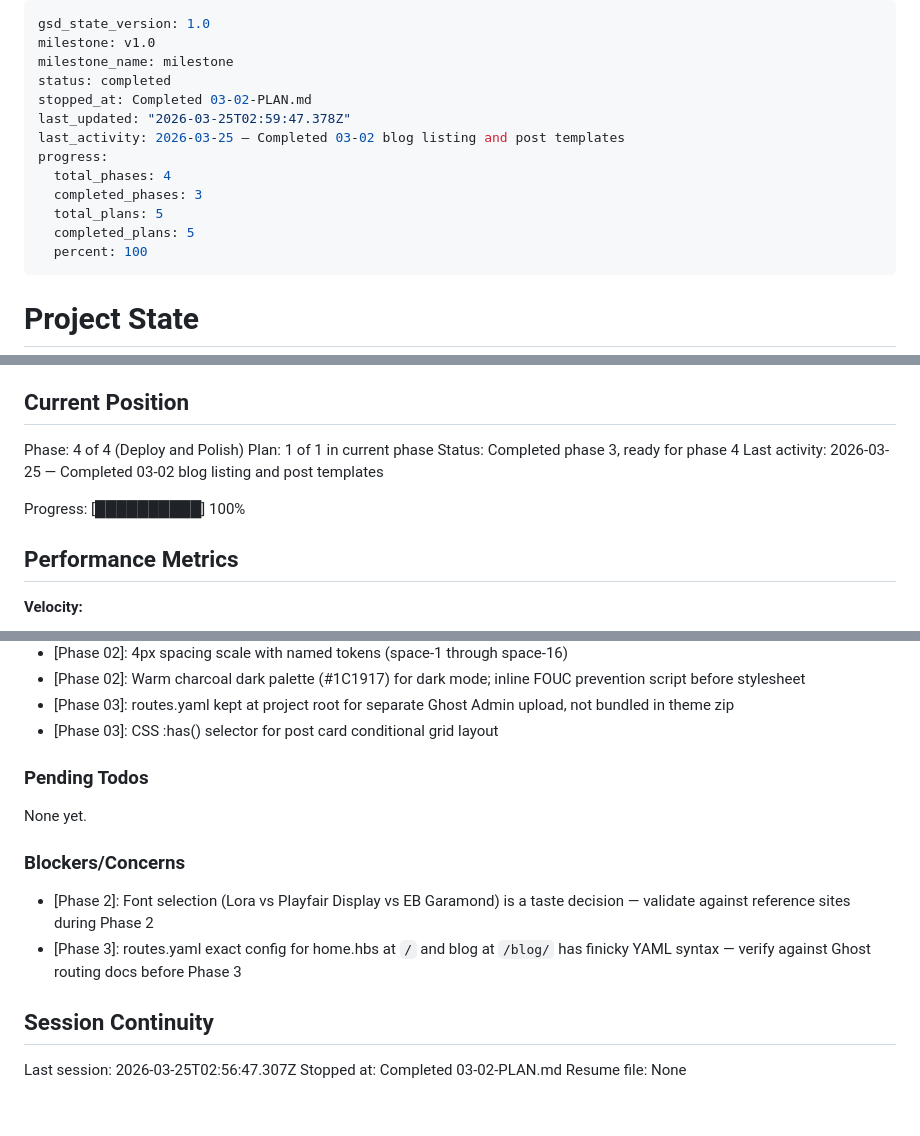
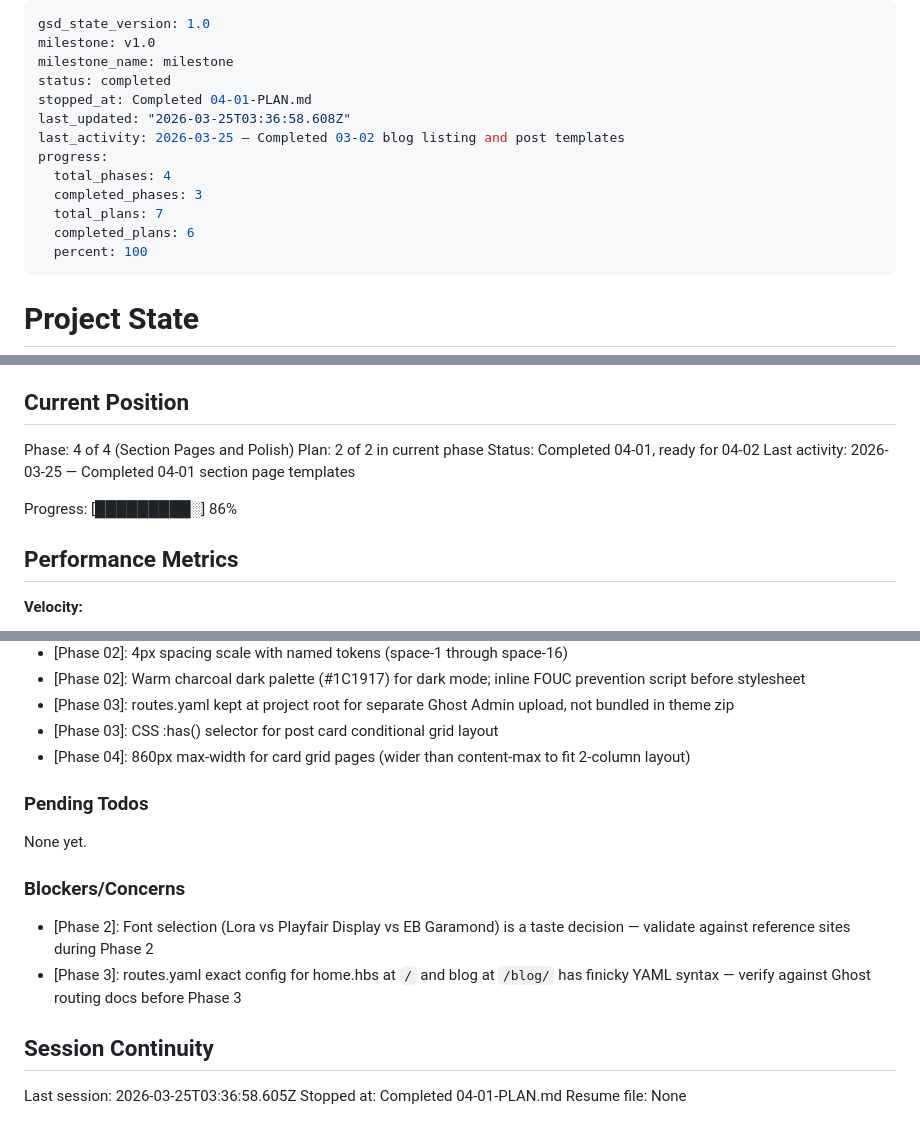
Before and after one commit to jessholbrook/general-purpose, a Markdown page: .planning/STATE.md, 3 parts joined by grey strips. GitHub-like rendering.

Commit message:
docs(04-01): complete section pages plan
Co-Authored-By: Claude Opus 4.6 (1M context) <noreply@anthropic.com>

```diff
--- a/.planning/STATE.md
+++ b/.planning/STATE.md
@@ -3,14 +3,14 @@ gsd_state_version: 1.0
 milestone: v1.0
 milestone_name: milestone
 status: completed
-stopped_at: Completed 03-02-PLAN.md
-last_updated: "2026-03-25T02:59:47.378Z"
+stopped_at: Completed 04-01-PLAN.md
+last_updated: "2026-03-25T03:36:58.608Z"
 last_activity: 2026-03-25 — Completed 03-02 blog listing and post templates
 progress:
   total_phases: 4
   completed_phases: 3
-  total_plans: 5
-  completed_plans: 5
+  total_plans: 7
+  completed_plans: 6
   percent: 100
 ---
 
@@ -25,12 +25,12 @@ See: .planning/PROJECT.md (updated 2026-03-23)
 
 ## Current Position
 
-Phase: 4 of 4 (Deploy and Polish)
-Plan: 1 of 1 in current phase
-Status: Completed phase 3, ready for phase 4
-Last activity: 2026-03-25 — Completed 03-02 blog listing and post templates
+Phase: 4 of 4 (Section Pages and Polish)
+Plan: 2 of 2 in current phase
+Status: Completed 04-01, ready for 04-02
+Last activity: 2026-03-25 — Completed 04-01 section page templates
 
-Progress: [██████████] 100%
+Progress: [█████████░] 86%
 
 ## Performance Metrics
 
@@ -76,6 +77,7 @@ Recent decisions affecting current work:
 - [Phase 02]: Warm charcoal dark palette (#1C1917) for dark mode; inline FOUC prevention script before stylesheet
 - [Phase 03]: routes.yaml kept at project root for separate Ghost Admin upload, not bundled in theme zip
 - [Phase 03]: CSS :has() selector for post card conditional grid layout
+- [Phase 04]: 860px max-width for card grid pages (wider than content-max to fit 2-column layout)
 
 ### Pending Todos
 
@@ -88,6 +90,6 @@ None yet.
 
 ## Session Continuity
 
-Last session: 2026-03-25T02:56:47.307Z
-Stopped at: Completed 03-02-PLAN.md
+Last session: 2026-03-25T03:36:58.605Z
+Stopped at: Completed 04-01-PLAN.md
 Resume file: None
```
Also changed, not shown: other parts of .planning/STATE.md (+1 -0 lines), .planning/REQUIREMENTS.md (+6 -6 lines), 1 other file.
